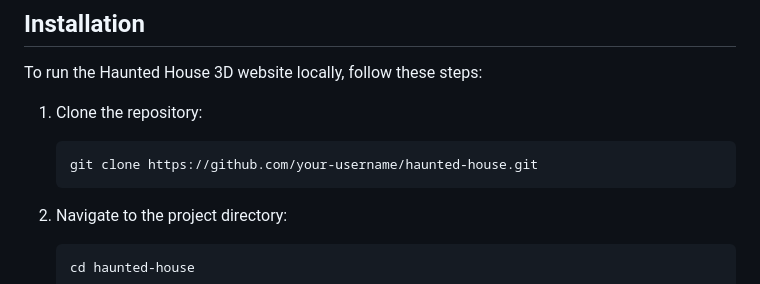
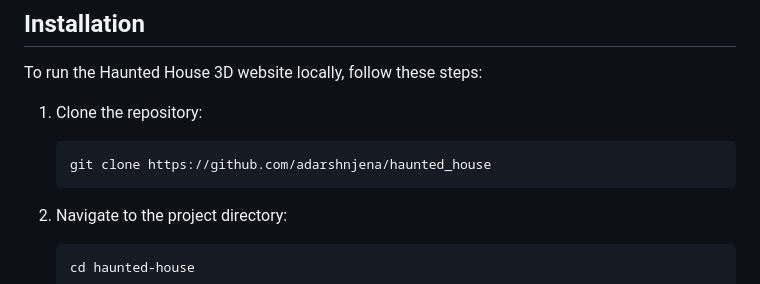
Before and after one commit to adarshnjena/haunted_house, a Markdown page: readme.md, the part around the change. Drawn GitHub-style.

````diff
--- a/readme.md
+++ b/readme.md
@@ -30,7 +30,7 @@ To run the Haunted House 3D website locally, follow these steps:
 
 1. Clone the repository:
    ```bash
-   git clone https://github.com/your-username/haunted-house.git
+   git clone https://github.com/adarshnjena/haunted_house
    ```
 
 2. Navigate to the project directory:
````
